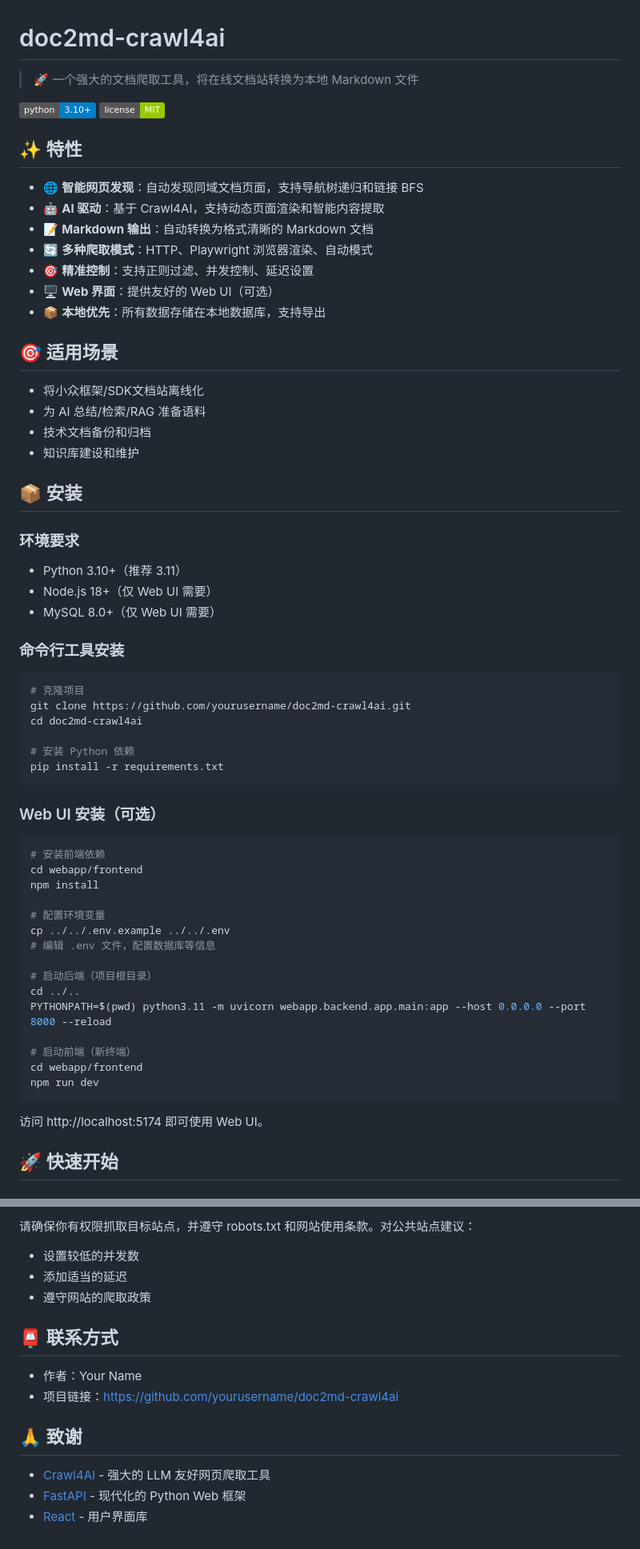
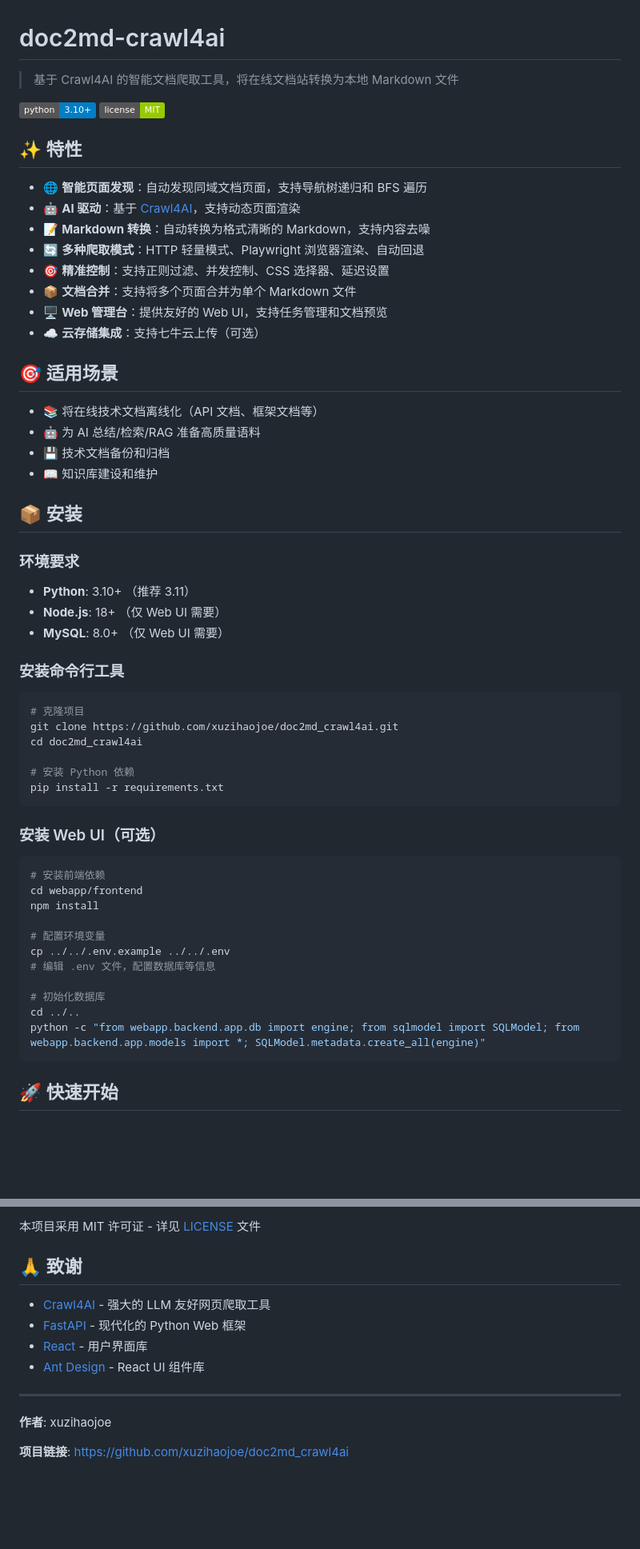
Before and after one commit to xuzihaojoe/doc2md_crawl4ai, a Markdown page: README.md, 2 parts joined by grey strips. Shown at 80% size. Drawn GitHub-style; badges without logos; blank space fills up the shorter version.

````diff
--- a/README.md
+++ b/README.md
@@ -1,47 +1,48 @@
 # doc2md-crawl4ai
 
-> 🚀 一个强大的文档爬取工具，将在线文档站转换为本地 Markdown 文件
+> 基于 Crawl4AI 的智能文档爬取工具，将在线文档站转换为本地 Markdown 文件
 
 [![Python Version](https://img.shields.io/badge/python-3.10%2B-blue)](https://www.python.org/downloads/)
 [![License](https://img.shields.io/badge/license-MIT-green)](LICENSE)
 
 ## ✨ 特性
 
-- 🌐 **智能网页发现**：自动发现同域文档页面，支持导航树递归和链接 BFS
-- 🤖 **AI 驱动**：基于 Crawl4AI，支持动态页面渲染和智能内容提取
-- 📝 **Markdown 输出**：自动转换为格式清晰的 Markdown 文档
-- 🔄 **多种爬取模式**：HTTP、Playwright 浏览器渲染、自动模式
-- 🎯 **精准控制**：支持正则过滤、并发控制、延迟设置
-- 🖥️ **Web 界面**：提供友好的 Web UI（可选）
-- 📦 **本地优先**：所有数据存储在本地数据库，支持导出
+- 🌐 **智能页面发现**：自动发现同域文档页面，支持导航树递归和 BFS 遍历
+- 🤖 **AI 驱动**：基于 [Crawl4AI](https://github.com/unclecode/crawl4ai)，支持动态页面渲染
+- 📝 **Markdown 转换**：自动转换为格式清晰的 Markdown，支持内容去噪
+- 🔄 **多种爬取模式**：HTTP 轻量模式、Playwright 浏览器渲染、自动回退
+- 🎯 **精准控制**：支持正则过滤、并发控制、CSS 选择器、延迟设置
+- 📦 **文档合并**：支持将多个页面合并为单个 Markdown 文件
+- 🖥️ **Web 管理台**：提供友好的 Web UI，支持任务管理和文档预览
+- ☁️ **云存储集成**：支持七牛云上传（可选）
 
 ## 🎯 适用场景
 
-- 将小众框架/SDK文档站离线化
-- 为 AI 总结/检索/RAG 准备语料
-- 技术文档备份和归档
-- 知识库建设和维护
+- 📚 将在线技术文档离线化（API 文档、框架文档等）
+- 🤖 为 AI 总结/检索/RAG 准备高质量语料
+- 💾 技术文档备份和归档
+- 📖 知识库建设和维护
 
 ## 📦 安装
 
 ### 环境要求
 
-- Python 3.10+（推荐 3.11）
-- Node.js 18+（仅 Web UI 需要）
-- MySQL 8.0+（仅 Web UI 需要）
+- **Python**: 3.10+ （推荐 3.11）
+- **Node.js**: 18+ （仅 Web UI 需要）
+- **MySQL**: 8.0+ （仅 Web UI 需要）
 
-### 命令行工具安装
+### 安装命令行工具
 
 ```bash
 # 克隆项目
-git clone https://github.com/yourusername/doc2md-crawl4ai.git
-cd doc2md-crawl4ai
+git clone https://github.com/xuzihaojoe/doc2md_crawl4ai.git
+cd doc2md_crawl4ai
 
 # 安装 Python 依赖
 pip install -r requirements.txt
 ```
 
-### Web UI 安装（可选）
+### 安装 Web UI（可选）
 
 ```bash
 # 安装前端依赖
@@ -52,16 +53,10 @@ npm install
 cp ../../.env.example ../../.env
 # 编辑 .env 文件，配置数据库等信息
 
-# 启动后端（项目根目录）
+# 初始化数据库
 cd ../..
-PYTHONPATH=$(pwd) python3.11 -m uvicorn webapp.backend.app.main:app --host 0.0.0.0 --port 8000 --reload
-
-# 启动前端（新终端）
-cd webapp/frontend
-npm run dev
+python -c "from webapp.backend.app.db import engine; from sqlmodel import SQLModel; from webapp.backend.app.models import *; SQLModel.metadata.create_all(engine)"
 ```
-
-访问 http://localhost:5174 即可使用 Web UI。
 
 ## 🚀 快速开始
 
@@ -207,16 +270,15 @@ python -m pytest tests/
 
-请确保你有权限抓取目标站点，并遵守 robots.txt 和网站使用条款。对公共站点建议：
-- 设置较低的并发数
-- 添加适当的延迟
-- 遵守网站的爬取政策
-
-## 📮 联系方式
-
-- 作者：Your Name
-- 项目链接：[https://github.com/yourusername/doc2md-crawl4ai](https://github.com/yourusername/doc2md-crawl4ai)
+本项目采用 MIT 许可证 - 详见 [LICENSE](LICENSE) 文件
 
 ## 🙏 致谢
 
 - [Crawl4AI](https://github.com/unclecode/crawl4ai) - 强大的 LLM 友好网页爬取工具
 - [FastAPI](https://fastapi.tiangolo.com/) - 现代化的 Python Web 框架
 - [React](https://react.dev/) - 用户界面库
+- [Ant Design](https://ant.design/) - React UI 组件库
+
+---
+
+**作者**: xuzihaojoe
+
+**项目链接**: [https://github.com/xuzihaojoe/doc2md_crawl4ai](https://github.com/xuzihaojoe/doc2md_crawl4ai)
````
Also changed, not shown: other parts of README.md (+111 -43 lines).
